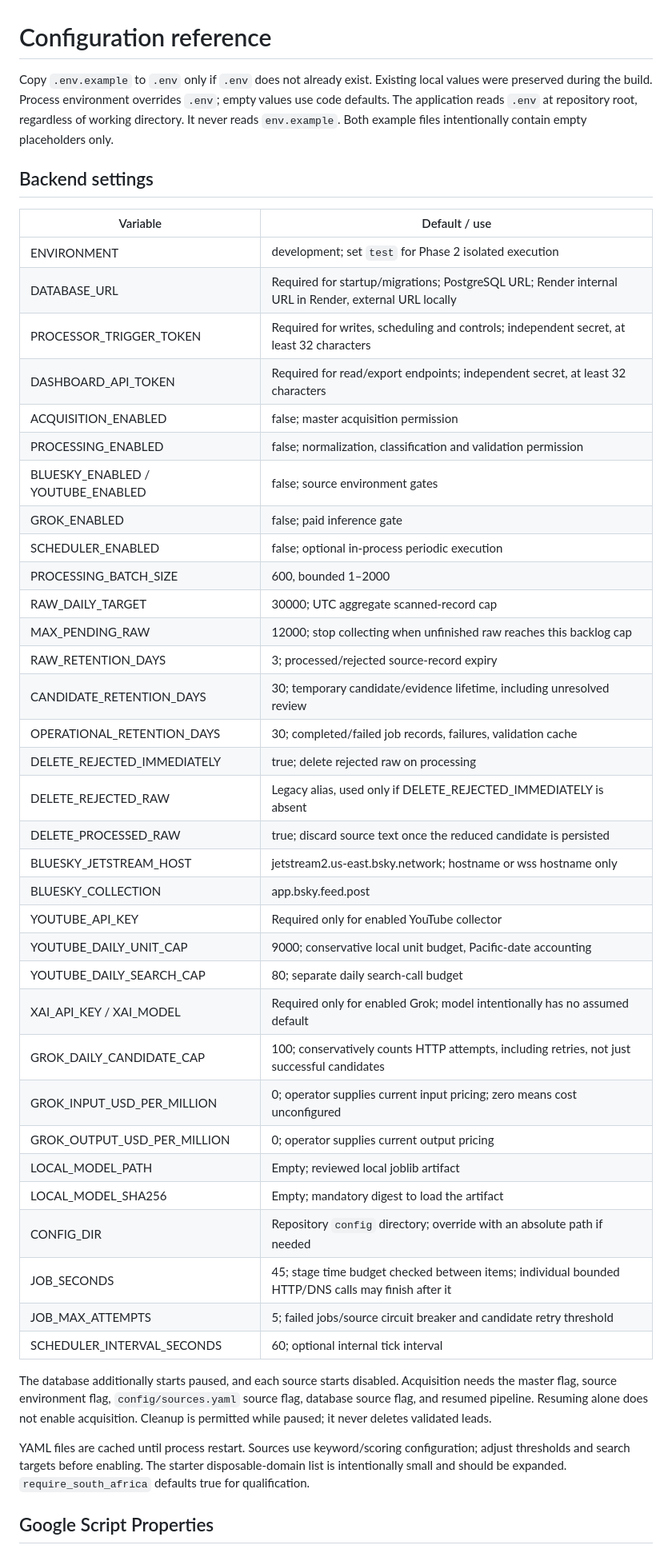
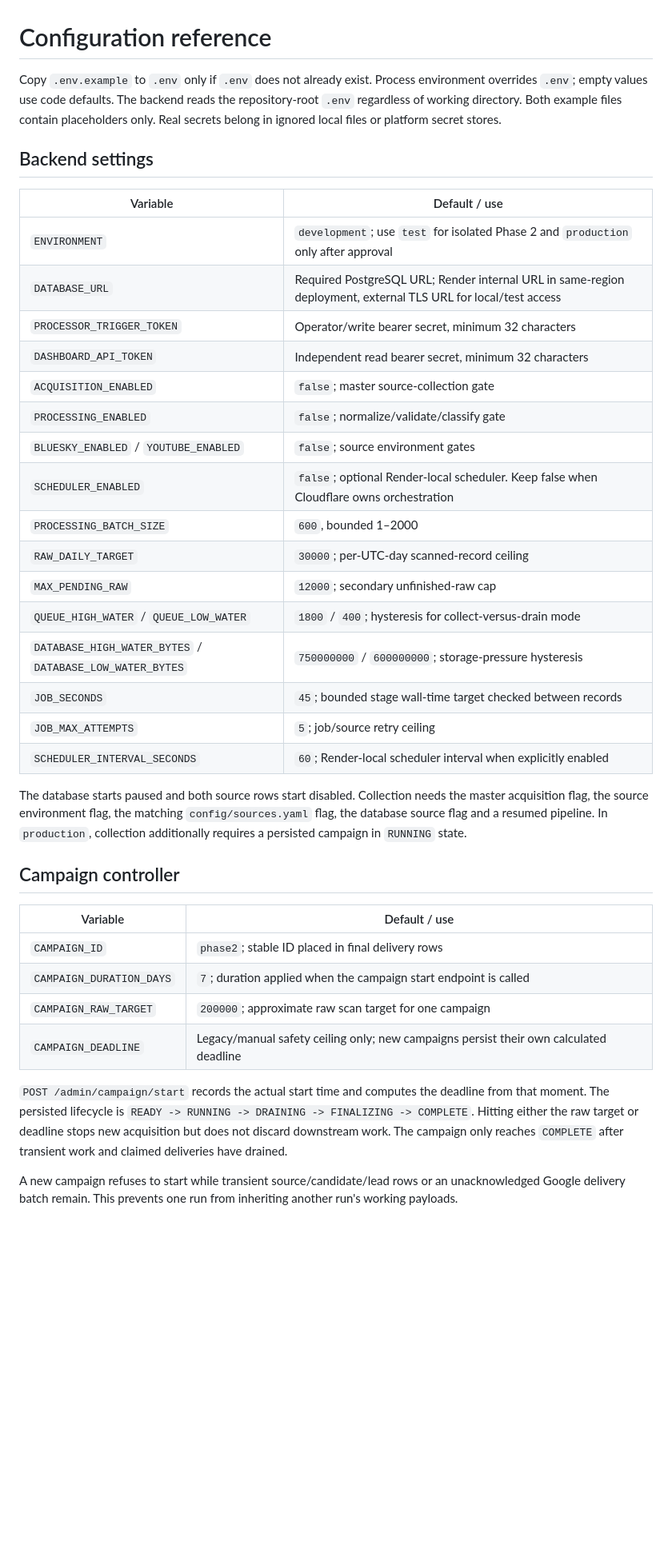
Before and after one commit to MrMoneyDeveloper/LeadGenShortTerm, a Markdown page: docs/CONFIGURATION.md, the part around one of its changes. Shown at 80% size. Drawn GitHub-style; blank space fills up the shorter version.

Commit message:
docs: align configuration with campaign, GroqCloud and delivery controls

```diff
--- a/docs/CONFIGURATION.md
+++ b/docs/CONFIGURATION.md
@@ -1,55 +1,50 @@
 # Configuration reference
 
-Copy `.env.example` to `.env` only if `.env` does not already exist. Existing local values were
-preserved during the build. Process environment overrides `.env`; empty values use code defaults.
-The application reads `.env` at repository root, regardless of working directory. It never reads `env.example`.
-Both example files intentionally contain empty placeholders only.
+Copy `.env.example` to `.env` only if `.env` does not already exist. Process environment overrides
+`.env`; empty values use code defaults. The backend reads the repository-root `.env` regardless of
+working directory. Both example files contain placeholders only. Real secrets belong in ignored
+local files or platform secret stores.
 
 ## Backend settings
 
 | Variable | Default / use |
 |---|---|
-| ENVIRONMENT | development; set `test` for Phase 2 isolated execution |
-| DATABASE_URL | Required for startup/migrations; PostgreSQL URL; Render internal URL in Render, external URL locally |
-| PROCESSOR_TRIGGER_TOKEN | Required for writes, scheduling and controls; independent secret, at least 32 characters |
-| DASHBOARD_API_TOKEN | Required for read/export endpoints; independent secret, at least 32 characters |
-| ACQUISITION_ENABLED | false; master acquisition permission |
-| PROCESSING_ENABLED | false; normalization, classification and validation permission |
-| BLUESKY_ENABLED / YOUTUBE_ENABLED | false; source environment gates |
-| GROK_ENABLED | false; paid inference gate |
-| SCHEDULER_ENABLED | false; optional in-process periodic execution |
-| PROCESSING_BATCH_SIZE | 600, bounded 1–2000 |
-| RAW_DAILY_TARGET | 30000; UTC aggregate scanned-record cap |
-| MAX_PENDING_RAW | 12000; stop collecting when unfinished raw reaches this backlog cap |
-| RAW_RETENTION_DAYS | 3; processed/rejected source-record expiry |
-| CANDIDATE_RETENTION_DAYS | 30; temporary candidate/evidence lifetime, including unresolved review |
-| OPERATIONAL_RETENTION_DAYS | 30; completed/failed job records, failures, validation cache |
-| DELETE_REJECTED_IMMEDIATELY | true; delete rejected raw on processing |
-| DELETE_REJECTED_RAW | Legacy alias, used only if DELETE_REJECTED_IMMEDIATELY is absent |
-| DELETE_PROCESSED_RAW | true; discard source text once the reduced candidate is persisted |
-| BLUESKY_JETSTREAM_HOST | jetstream2.us-east.bsky.network; hostname or wss hostname only |
-| BLUESKY_COLLECTION | app.bsky.feed.post |
-| YOUTUBE_API_KEY | Required only for enabled YouTube collector |
-| YOUTUBE_DAILY_UNIT_CAP | 9000; conservative local unit budget, Pacific-date accounting |
-| YOUTUBE_DAILY_SEARCH_CAP | 80; separate daily search-call budget |
-| XAI_API_KEY / XAI_MODEL | Required only for enabled Grok; model intentionally has no assumed default |
-| GROK_DAILY_CANDIDATE_CAP | 100; conservatively counts HTTP attempts, including retries, not just successful candidates |
-| GROK_INPUT_USD_PER_MILLION | 0; operator supplies current input pricing; zero means cost unconfigured |
-| GROK_OUTPUT_USD_PER_MILLION | 0; operator supplies current output pricing |
-| LOCAL_MODEL_PATH | Empty; reviewed local joblib artifact |
-| LOCAL_MODEL_SHA256 | Empty; mandatory digest to load the artifact |
-| CONFIG_DIR | Repository `config` directory; override with an absolute path if needed |
-| JOB_SECONDS | 45; stage time budget checked between items; individual bounded HTTP/DNS calls may finish after it |
-| JOB_MAX_ATTEMPTS | 5; failed jobs/source circuit breaker and candidate retry threshold |
-| SCHEDULER_INTERVAL_SECONDS | 60; optional internal tick interval |
+| `ENVIRONMENT` | `development`; use `test` for isolated Phase 2 and `production` only after approval |
+| `DATABASE_URL` | Required PostgreSQL URL; Render internal URL in same-region deployment, external TLS URL for local/test access |
+| `PROCESSOR_TRIGGER_TOKEN` | Operator/write bearer secret, minimum 32 characters |
+| `DASHBOARD_API_TOKEN` | Independent read bearer secret, minimum 32 characters |
+| `ACQUISITION_ENABLED` | `false`; master source-collection gate |
+| `PROCESSING_ENABLED` | `false`; normalize/validate/classify gate |
+| `BLUESKY_ENABLED` / `YOUTUBE_ENABLED` | `false`; source environment gates |
+| `SCHEDULER_ENABLED` | `false`; optional Render-local scheduler. Keep false when Cloudflare owns orchestration |
+| `PROCESSING_BATCH_SIZE` | `600`, bounded 1–2000 |
+| `RAW_DAILY_TARGET` | `30000`; per-UTC-day scanned-record ceiling |
+| `MAX_PENDING_RAW` | `12000`; secondary unfinished-raw cap |
+| `QUEUE_HIGH_WATER` / `QUEUE_LOW_WATER` | `1800` / `400`; hysteresis for collect-versus-drain mode |
+| `DATABASE_HIGH_WATER_BYTES` / `DATABASE_LOW_WATER_BYTES` | `750000000` / `600000000`; storage-pressure hysteresis |
+| `JOB_SECONDS` | `45`; bounded stage wall-time target checked between records |
+| `JOB_MAX_ATTEMPTS` | `5`; job/source retry ceiling |
+| `SCHEDULER_INTERVAL_SECONDS` | `60`; Render-local scheduler interval when explicitly enabled |
 
-The database additionally starts paused, and each source starts disabled. Acquisition needs
-the master flag, source environment flag, `config/sources.yaml` source flag, database source
-flag, and resumed pipeline. Resuming alone does not enable acquisition. Cleanup is permitted
-while paused; it never deletes validated leads.
+The database starts paused and both source rows start disabled. Collection needs the master
+acquisition flag, the source environment flag, the matching `config/sources.yaml` flag, the database
+source flag and a resumed pipeline. In `production`, collection additionally requires a persisted
+campaign in `RUNNING` state.
 
-YAML files are cached until process restart. Sources use keyword/scoring configuration; adjust
-thresholds and search targets before enabling. The starter disposable-domain list is intentionally
-small and should be expanded. `require_south_africa` defaults true for qualification.
+## Campaign controller
 
-## Google Script Properties
+| Variable | Default / use |
+|---|---|
+| `CAMPAIGN_ID` | `phase2`; stable ID placed in final delivery rows |
+| `CAMPAIGN_DURATION_DAYS` | `7`; duration applied when the campaign start endpoint is called |
+| `CAMPAIGN_RAW_TARGET` | `200000`; approximate raw scan target for one campaign |
+| `CAMPAIGN_DEADLINE` | Legacy/manual safety ceiling only; new campaigns persist their own calculated deadline |
+
+`POST /admin/campaign/start` records the actual start time and computes the deadline from that moment.
+The persisted lifecycle is `READY -> RUNNING -> DRAINING -> FINALIZING -> COMPLETE`. Hitting either
+the raw target or deadline stops new acquisition but does not discard downstream work. The campaign
+only reaches `COMPLETE` after transient work and claimed deliveries have drained.
+
+A new campaign refuses to start while transient source/candidate/lead rows or an unacknowledged
+Google delivery batch remain. This prevents one run from inheriting another run's working payloads.
+
```
Also changed, not shown: other parts of docs/CONFIGURATION.md (+89 -15 lines).
